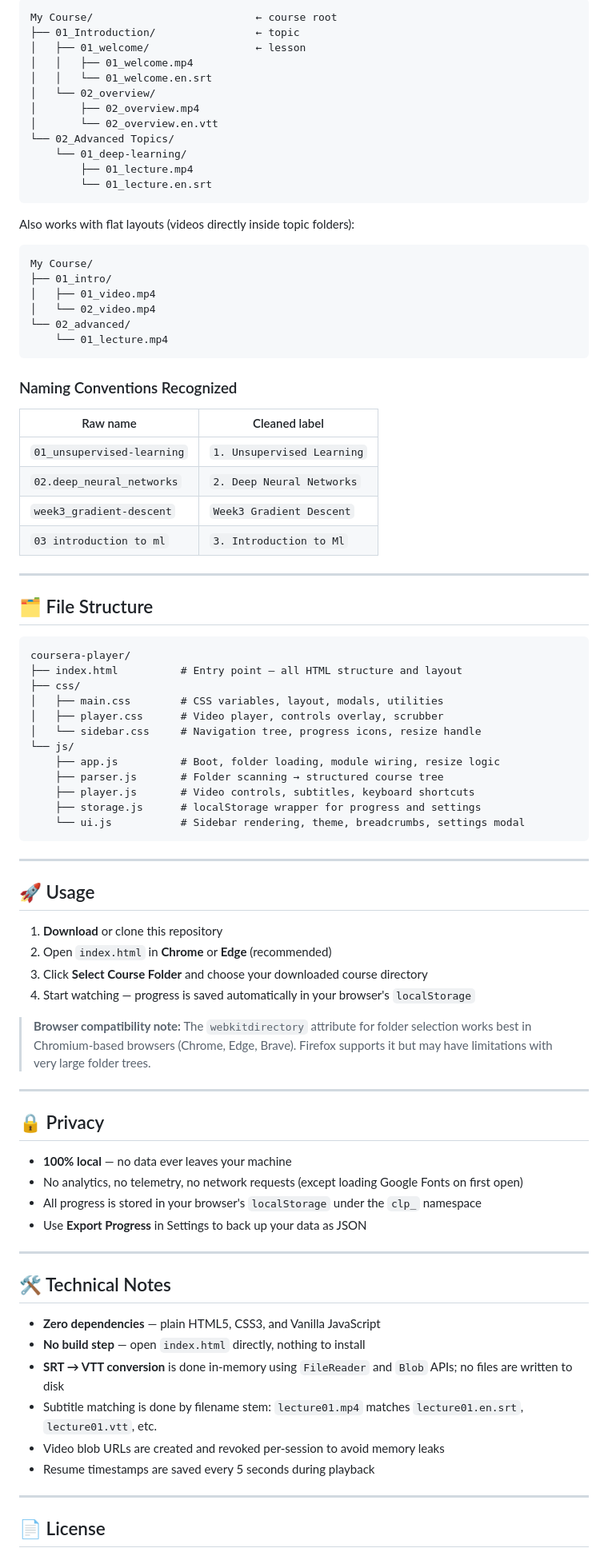
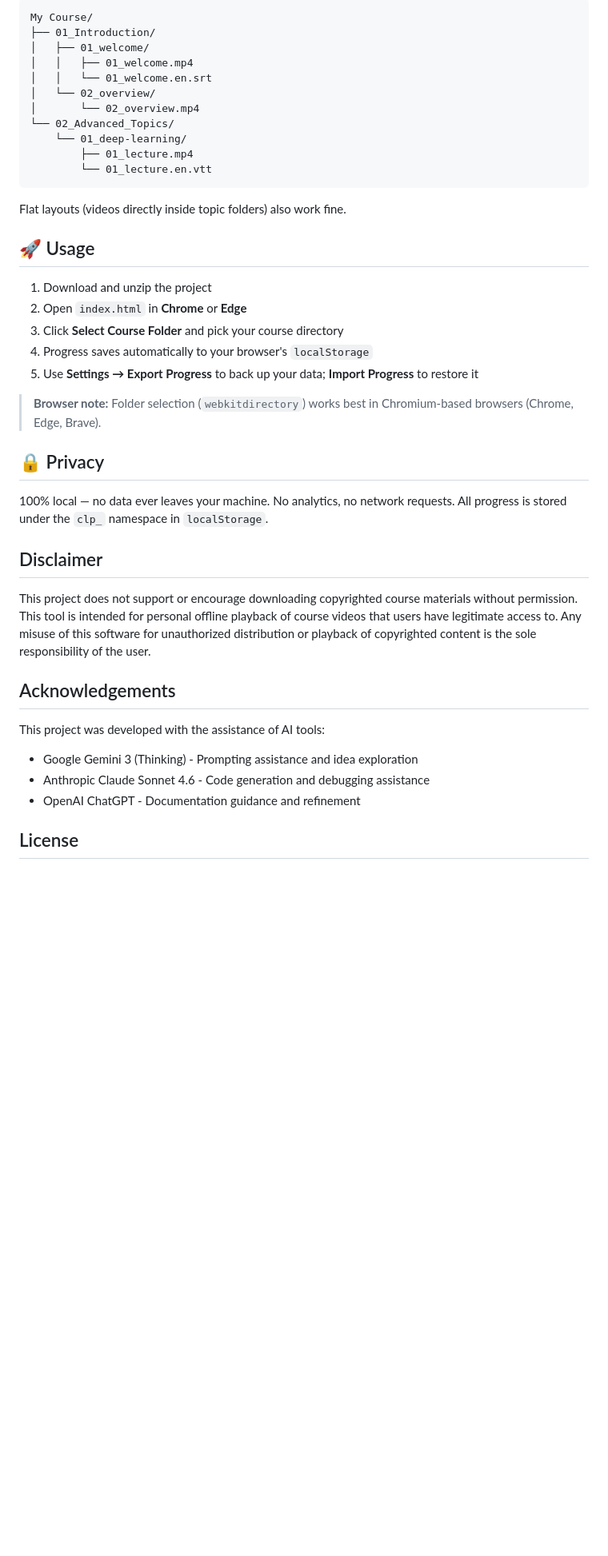
Before and after one commit to invzfnc/local-coursera-player, a Markdown page: README.md, the part around one of its changes. Shown at 80% size. GitHub-like rendering; blank space fills up the shorter version.

````diff
--- a/README.md
+++ b/README.md
@@ -68,90 +62,44 @@ The player handles several folder depths automatically:
 
 ```
-My Course/                          ← course root
-├── 01_Introduction/                ← topic
-│   ├── 01_welcome/                 ← lesson
+My Course/
+├── 01_Introduction/
+│   ├── 01_welcome/
 │   │   ├── 01_welcome.mp4
 │   │   └── 01_welcome.en.srt
 │   └── 02_overview/
-│       ├── 02_overview.mp4
-│       └── 02_overview.en.vtt
-└── 02_Advanced Topics/
+│       └── 02_overview.mp4
+└── 02_Advanced_Topics/
     └── 01_deep-learning/
         ├── 01_lecture.mp4
-        └── 01_lecture.en.srt
+        └── 01_lecture.en.vtt
 ```
 
-Also works with flat layouts (videos directly inside topic folders):
-
-```
-My Course/
-├── 01_intro/
-│   ├── 01_video.mp4
-│   └── 02_video.mp4
-└── 02_advanced/
-    └── 01_lecture.mp4
-```
-
-### Naming Conventions Recognized
-
-| Raw name | Cleaned label |
-|----------|--------------|
-| `01_unsupervised-learning` | `1. Unsupervised Learning` |
-| `02.deep_neural_networks` | `2. Deep Neural Networks` |
-| `week3_gradient-descent` | `Week3 Gradient Descent` |
-| `03 introduction to ml` | `3. Introduction to Ml` |
-
----
-
-## 🗂 File Structure
-
-```
-coursera-player/
-├── index.html          # Entry point — all HTML structure and layout
-├── css/
-│   ├── main.css        # CSS variables, layout, modals, utilities
-│   ├── player.css      # Video player, controls overlay, scrubber
-│   └── sidebar.css     # Navigation tree, progress icons, resize handle
-└── js/
-    ├── app.js          # Boot, folder loading, module wiring, resize logic
-    ├── parser.js       # Folder scanning → structured course tree
-    ├── player.js       # Video controls, subtitles, keyboard shortcuts
-    ├── storage.js      # localStorage wrapper for progress and settings
-    └── ui.js           # Sidebar rendering, theme, breadcrumbs, settings modal
-```
-
----
+Flat layouts (videos directly inside topic folders) also work fine.
 
 ## 🚀 Usage
 
-1. **Download** or clone this repository
-2. Open `index.html` in **Chrome** or **Edge** (recommended)
-3. Click **Select Course Folder** and choose your downloaded course directory
-4. Start watching — progress is saved automatically in your browser's `localStorage`
+1. Download and unzip the project
+2. Open `index.html` in **Chrome** or **Edge**
+3. Click **Select Course Folder** and pick your course directory
+4. Progress saves automatically to your browser's `localStorage`
+5. Use **Settings → Export Progress** to back up your data; **Import Progress** to restore it
 
-> **Browser compatibility note:** The `webkitdirectory` attribute for folder selection works best in Chromium-based browsers (Chrome, Edge, Brave). Firefox supports it but may have limitations with very large folder trees.
-
----
+> **Browser note:** Folder selection (`webkitdirectory`) works best in Chromium-based browsers (Chrome, Edge, Brave).
 
 ## 🔒 Privacy
 
-- **100% local** — no data ever leaves your machine
-- No analytics, no telemetry, no network requests (except loading Google Fonts on first open)
-- All progress is stored in your browser's `localStorage` under the `clp_` namespace
-- Use **Export Progress** in Settings to back up your data as JSON
+100% local — no data ever leaves your machine. No analytics, no network requests. All progress is stored under the `clp_` namespace in `localStorage`.
 
----
+## Disclaimer
 
-## 🛠 Technical Notes
+This project does not support or encourage downloading copyrighted course materials without permission. This tool is intended for personal offline playback of course videos that users have legitimate access to. Any misuse of this software for unauthorized distribution or playback of copyrighted content is the sole responsibility of the user.
 
-- **Zero dependencies** — plain HTML5, CSS3, and Vanilla JavaScript
-- **No build step** — open `index.html` directly, nothing to install
-- **SRT → VTT conversion** is done in-memory using `FileReader` and `Blob` APIs; no files are written to disk
-- Subtitle matching is done by filename stem: `lecture01.mp4` matches `lecture01.en.srt`, `lecture01.vtt`, etc.
-- Video blob URLs are created and revoked per-session to avoid memory leaks
-- Resume timestamps are saved every 5 seconds during playback
+## Acknowledgements
 
----
+This project was developed with the assistance of AI tools:
+- Google Gemini 3 (Thinking) - Prompting assistance and idea exploration
+- Anthropic Claude Sonnet 4.6 - Code generation and debugging assistance
+- OpenAI ChatGPT - Documentation guidance and refinement
 
-## 📄 License
+## License
 
````
Also changed, not shown: other parts of README.md (+30 -36 lines).
